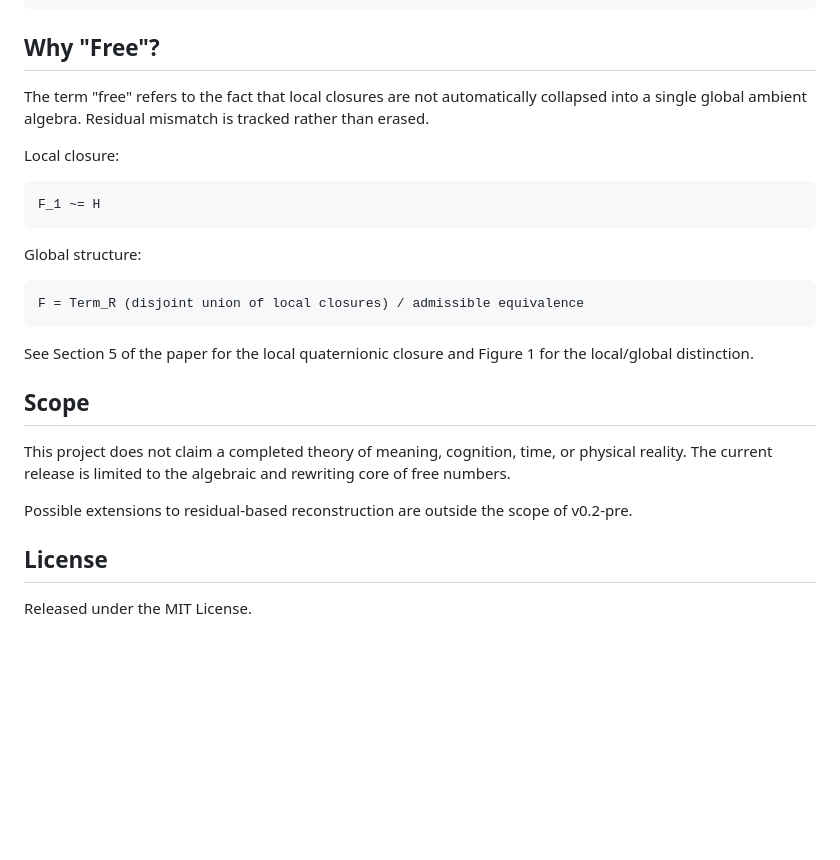
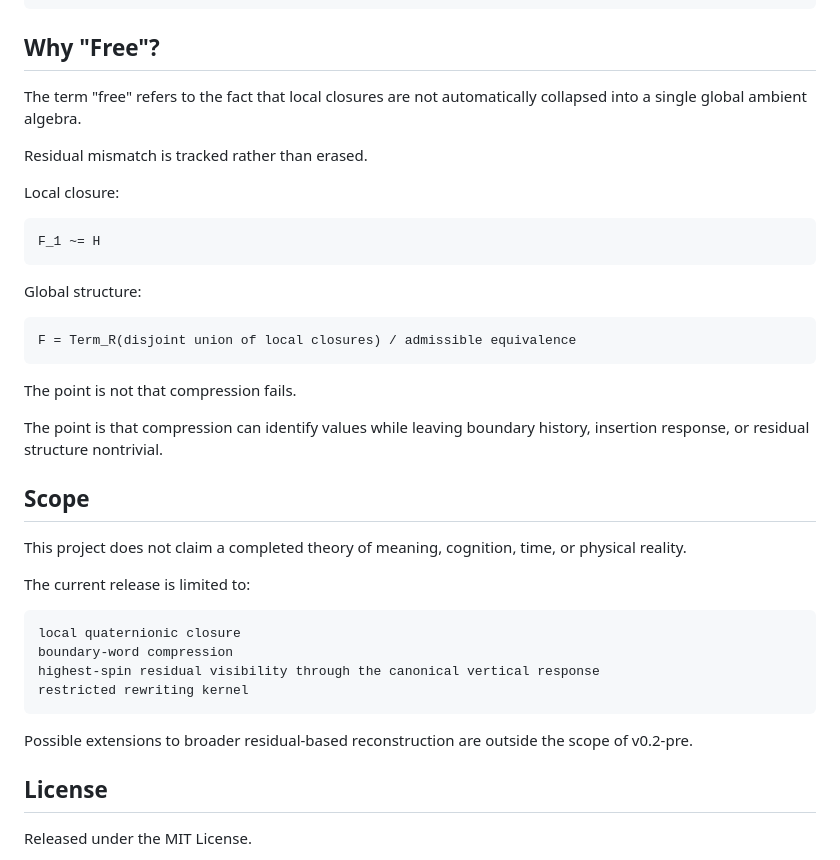
Before and after one commit to residual-chart-lab/free-number-core, a Markdown page: README.md, the part around one of its changes. Drawn GitHub-style; blank space fills up the shorter version.

````diff
--- a/README.md
+++ b/README.md
@@ -80,7 +169,9 @@ lake build
 
 ## Why "Free"?
 
-The term "free" refers to the fact that local closures are not automatically collapsed into a single global ambient algebra. Residual mismatch is tracked rather than erased.
+The term "free" refers to the fact that local closures are not automatically collapsed into a single global ambient algebra.
+
+Residual mismatch is tracked rather than erased.
 
 Local closure:
 
@@ -91,16 +182,27 @@ F_1 ~= H
 Global structure:
 
 ```text
-F = Term_R (disjoint union of local closures) / admissible equivalence
+F = Term_R(disjoint union of local closures) / admissible equivalence
 ```
 
-See Section 5 of the paper for the local quaternionic closure and Figure 1 for the local/global distinction.
+The point is not that compression fails.
+
+The point is that compression can identify values while leaving boundary history, insertion response, or residual structure nontrivial.
 
 ## Scope
 
-This project does not claim a completed theory of meaning, cognition, time, or physical reality. The current release is limited to the algebraic and rewriting core of free numbers.
+This project does not claim a completed theory of meaning, cognition, time, or physical reality.
 
-Possible extensions to residual-based reconstruction are outside the scope of v0.2-pre.
+The current release is limited to:
+
+```text
+local quaternionic closure
+boundary-word compression
+highest-spin residual visibility through the canonical vertical response
+restricted rewriting kernel
+```
+
+Possible extensions to broader residual-based reconstruction are outside the scope of v0.2-pre.
 
 ## License
 
````
Also changed, not shown: other parts of README.md (+97 -8 lines).
